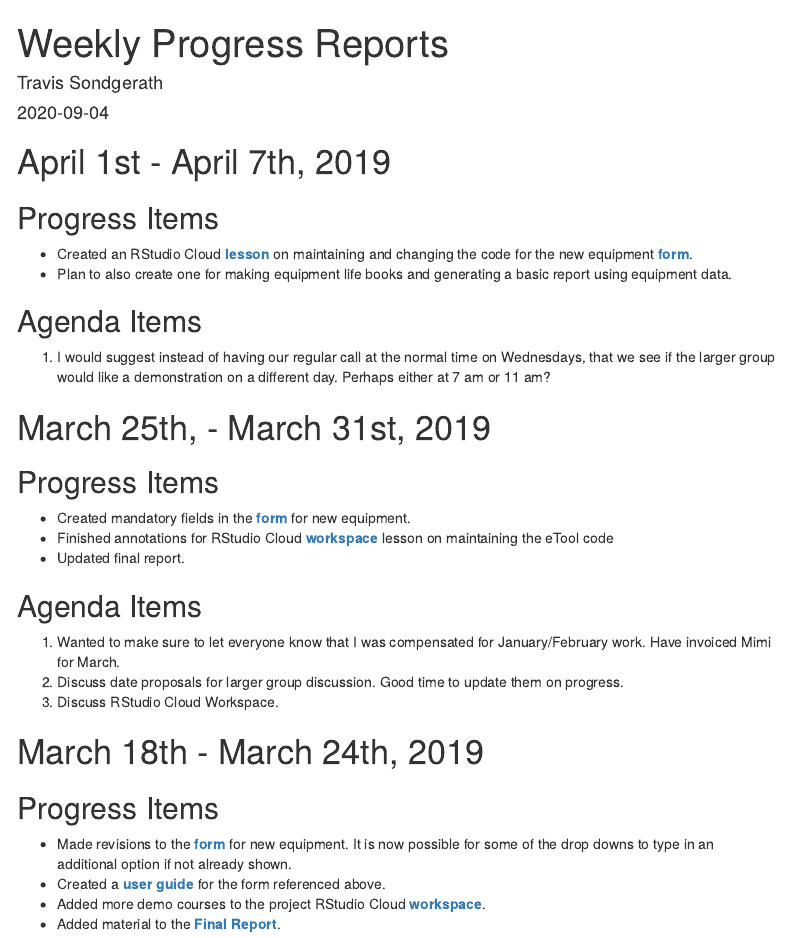
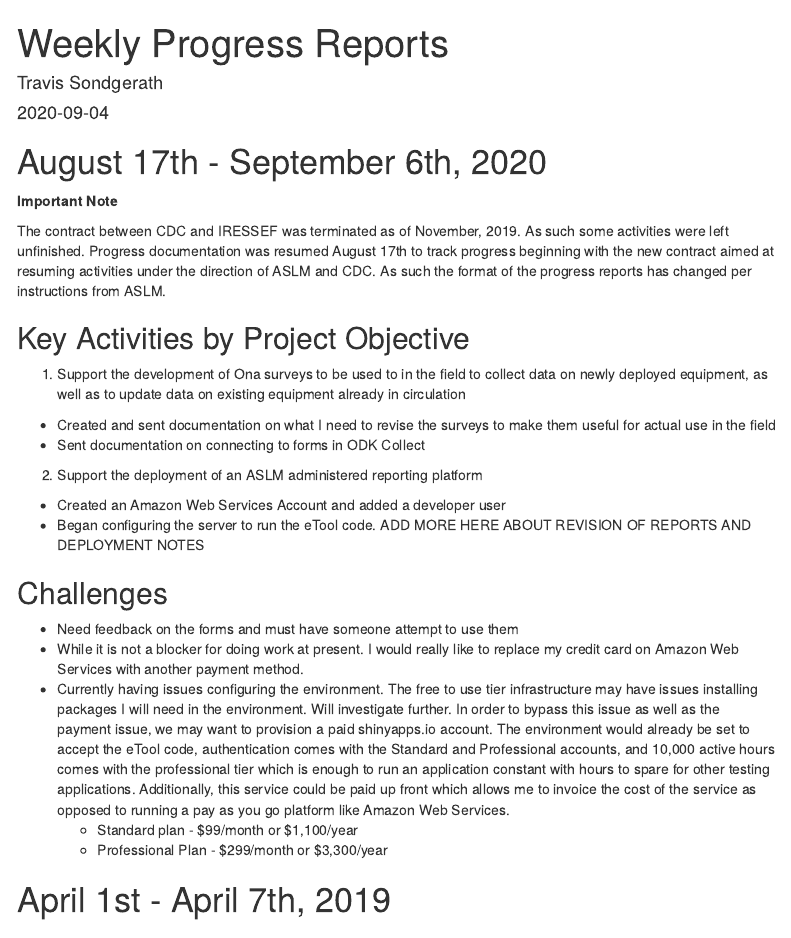
Before and after one commit to paceafenet/progress_reports, an R Markdown document (index.Rmd): the page in a window 1100 px wide, from its top. Rendered offline with R 4.5, knitr and Pandoc, with nearby package versions; menus at the side of the page are left out.

Commit message:
Updating progress report with new format. Will need to add depending on further progress.

````diff
--- a/index.Rmd
+++ b/index.Rmd
@@ -19,6 +19,31 @@ knitr::opts_chunk$set(echo = F,
                       message = F)
 
 ```
+
+# August 17th - September 6th, 2020
+
+**Important Note**
+
+The contract between CDC and IRESSEF was terminated as of November, 2019. As such some activities were left unfinished. Progress documentation was resumed August 17th to track progress beginning with the new contract aimed at resuming activities under the direction of ASLM and CDC. As such the format of the progress reports has changed per instructions from ASLM.
+
+## Key Activities by Project Objective
+
+1.	Support the development of Ona surveys to be used to in the field to collect data on newly deployed equipment, as well as to update data on existing equipment already in circulation
+  * Created and sent documentation on what I need to revise the surveys to make them useful for actual use in the field
+  * Sent documentation on connecting to forms in ODK Collect
+2.	Support the deployment of an ASLM administered reporting platform
+  * Created an Amazon Web Services Account and added a developer user
+  * Began configuring the server to run the eTool code.
+ADD MORE HERE ABOUT REVISION OF REPORTS AND DEPLOYMENT NOTES
+
+## Challenges
+
+* Need feedback on the forms and must have someone attempt to use them
+* While it is not a blocker for doing work at present. I would really like to replace my credit card on Amazon Web Services with another payment method.
+* Currently having issues configuring the environment. The free to use tier infrastructure may have issues installing packages I will need in the environment. Will investigate further. In order to bypass this issue as well as the payment issue, we may want to provision a paid shinyapps.io account. The environment would already be set to accept the eTool code, authentication comes with the Standard and Professional accounts, and 10,000 active hours comes with the professional tier which is enough to run an application constant with hours to spare for other testing applications. Additionally, this service could be paid up front which allows me to invoice the cost of the service as opposed to running a pay as you go platform like Amazon Web Services.
+  + Standard plan - \$99/month or \$1,100/year
+  + Professional Plan - \$299/month or \$3,300/year
+
 
 # April 1st - April 7th, 2019
 
````
Also changed, not shown: Current Progress Report.pdf, index.html.
